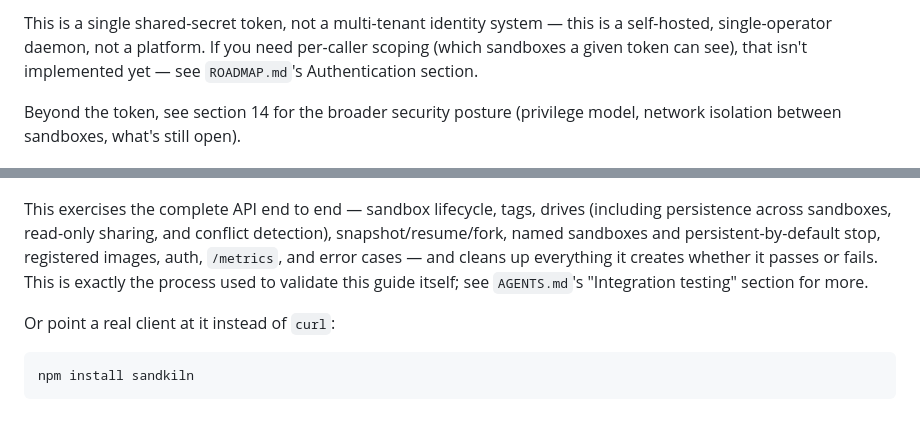
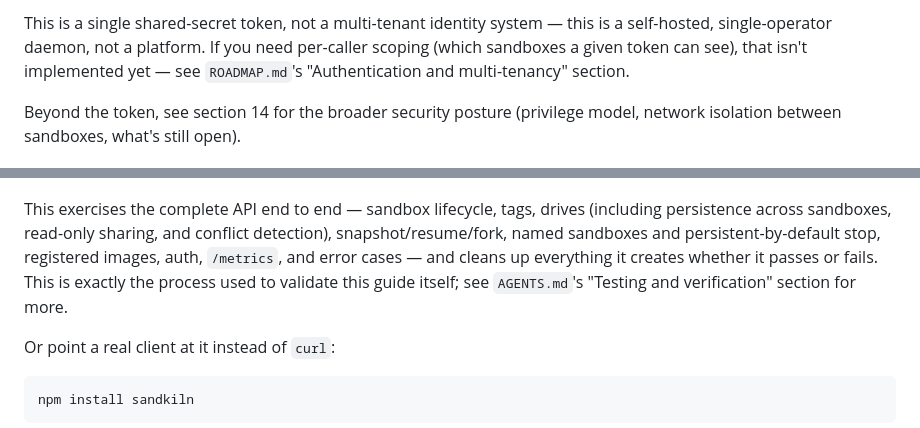
Before and after one commit to SumitKumar-17/sandkiln, a Markdown page: SELF_HOSTING.md, 2 parts joined by grey strips. Drawn GitHub-style.

Commit message:
docs: fix 2 stale section-name cross-references in SELF_HOSTING.md

````diff
--- a/SELF_HOSTING.md
+++ b/SELF_HOSTING.md
@@ -532,7 +532,8 @@ header gets `401`.
 This is a single shared-secret token, not a multi-tenant identity
 system — this is a self-hosted, single-operator daemon, not a platform.
 If you need per-caller scoping (which sandboxes a given token can see),
-that isn't implemented yet — see `ROADMAP.md`'s Authentication section.
+that isn't implemented yet — see `ROADMAP.md`'s "Authentication and
+multi-tenancy" section.
 
 Beyond the token, see section 14 for the broader security posture
 (privilege model, network isolation between sandboxes, what's still
@@ -567,7 +568,7 @@ conflict detection), snapshot/resume/fork, named sandboxes and
 persistent-by-default stop, registered images, auth, `/metrics`, and
 error cases — and cleans up everything it creates whether it passes or
 fails. This is exactly the process used to validate this guide itself;
-see `AGENTS.md`'s "Integration testing" section for more.
+see `AGENTS.md`'s "Testing and verification" section for more.
 
 Or point a real client at it instead of `curl`:
 ```
````
